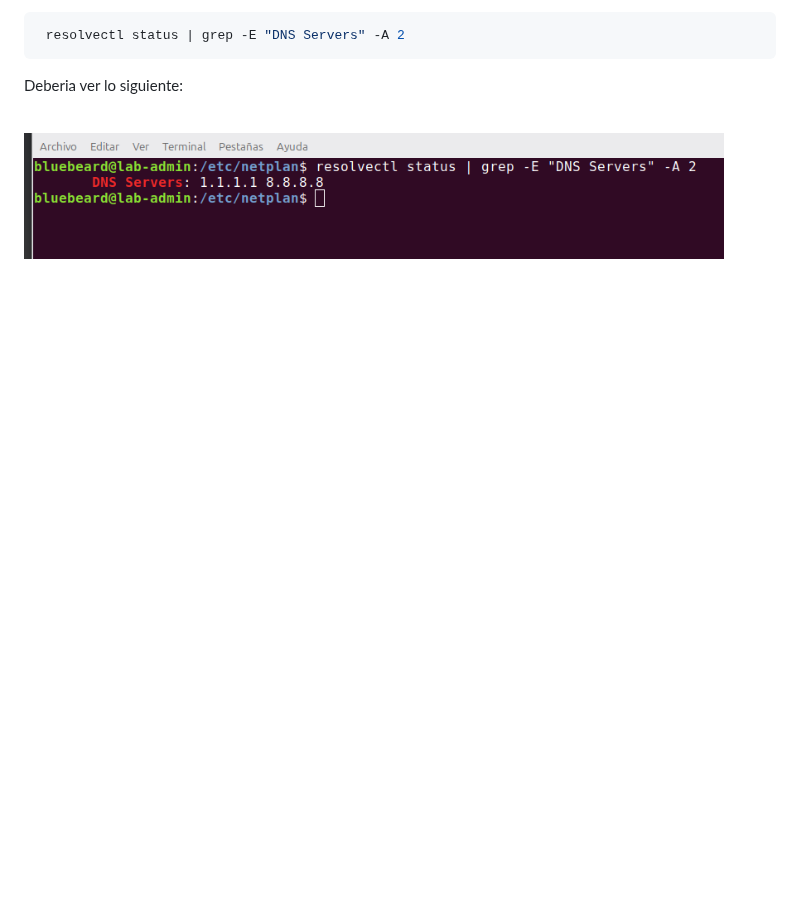
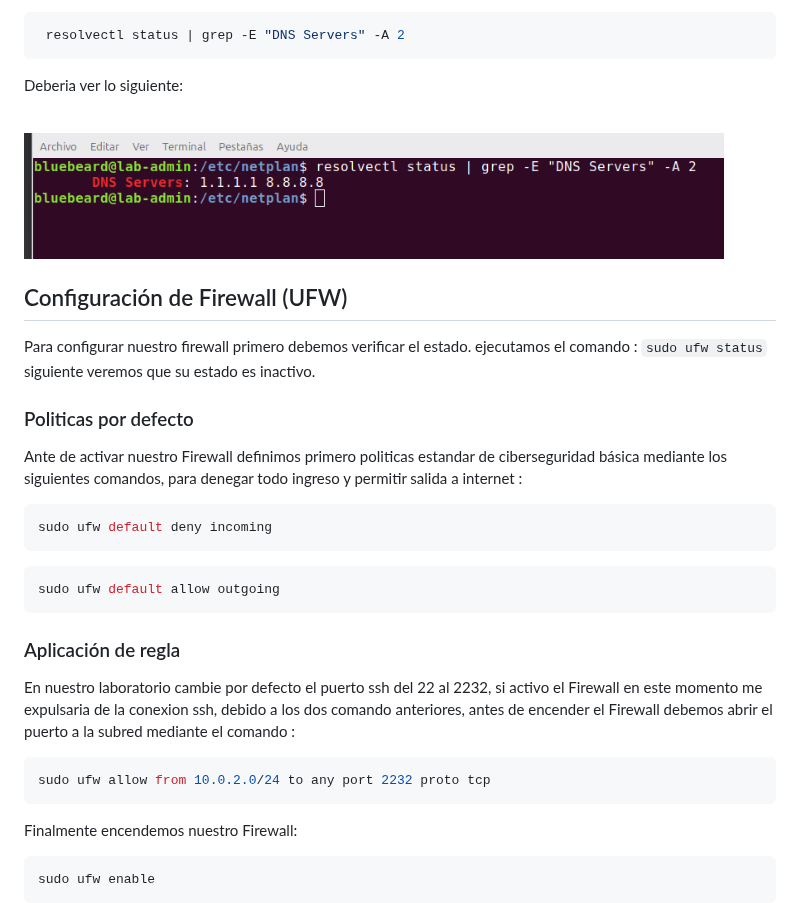
Before and after one commit to alejandromartin2026/ubuntu-server, a Markdown page: docs/red-y-firewall.md, the part around one of its changes. Drawn GitHub-style; blank space fills up the shorter version.

Commit message:
Configuración y activación de Firewall ufw

````diff
--- a/docs/red-y-firewall.md
+++ b/docs/red-y-firewall.md
@@ -63,3 +63,37 @@ A continuacion ejecutamos el comando `sudo netplan apply`, para finalizar verifi
 <img src="../docs/img/netplan4.png" alt = "Configuracion" width="700">
 
    <br>
+
+
+## Configuración de Firewall (UFW)
+
+Para configurar nuestro firewall primero debemos verificar el estado. ejecutamos el comando : `sudo ufw status` siguiente veremos que su estado es inactivo.
+
+### Politicas por defecto
+
+ Ante de activar nuestro Firewall definimos primero politicas estandar de ciberseguridad básica mediante los siguientes comandos, para denegar todo ingreso y permitir salida a internet :
+
+  ```bash
+ sudo ufw default deny incoming
+ ```
+
+ ```bash
+ sudo ufw default allow outgoing
+ ```
+
+ ### Aplicación de regla
+
+ En nuestro laboratorio cambie por defecto el puerto ssh del 22 al  2232, si activo el Firewall en este momento me expulsaria de la conexion ssh, debido a los dos comando anteriores, antes de encender el Firewall debemos abrir el puerto a la subred mediante el comando :
+
+ ```bash
+ sudo ufw allow from 10.0.2.0/24 to any port 2232 proto tcp
+ ```
+
+ Finalmente encendemos nuestro Firewall:
+
+ ```bash
+ sudo ufw enable
+ ```
+
+ <br>
+
````
Also changed, not shown: other parts of docs/red-y-firewall.md (+9 -0 lines), docs/img/ufw1.png (added), docs/img/ufw2.png (added).
